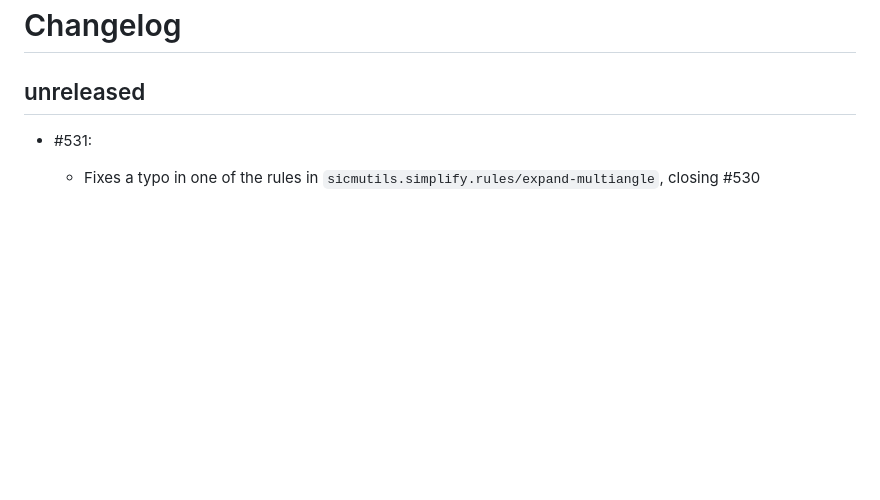
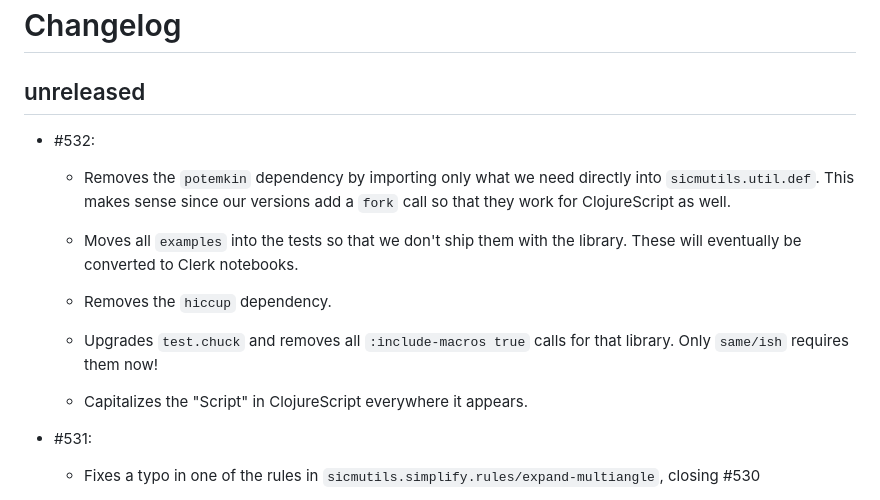
Before and after one commit to sicmutils/sicmutils, a Markdown page: CHANGELOG.md, the part around the change. Drawn GitHub-style; blank space fills up the shorter version.

Commit message:
add changelog

```diff
--- a/CHANGELOG.md
+++ b/CHANGELOG.md
@@ -1,6 +1,22 @@
 # Changelog
 
 ## unreleased
+
+- #532:
+
+  - Removes the `potemkin` dependency by importing only what we need directly
+    into `sicmutils.util.def`. This makes sense since our versions add a `fork`
+    call so that they work for ClojureScript as well.
+
+  - Moves all `examples` into the tests so that we don't ship them with the
+    library. These will eventually be converted to Clerk notebooks.
+
+  - Removes the `hiccup` dependency.
+
+  - Upgrades `test.chuck` and removes all `:include-macros true` calls for that
+    library. Only `same/ish` requires them now!
+
+  - Capitalizes the "Script" in ClojureScript everywhere it appears.
 
 - #531:
 
```
